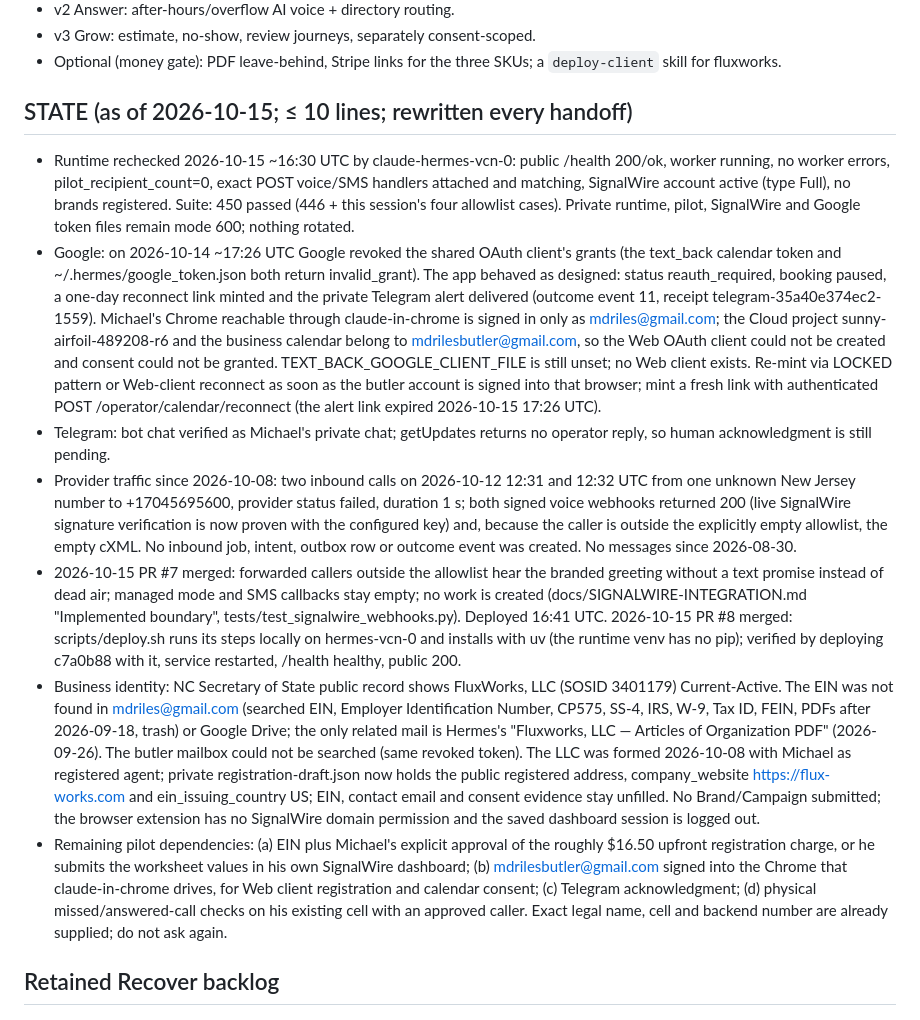
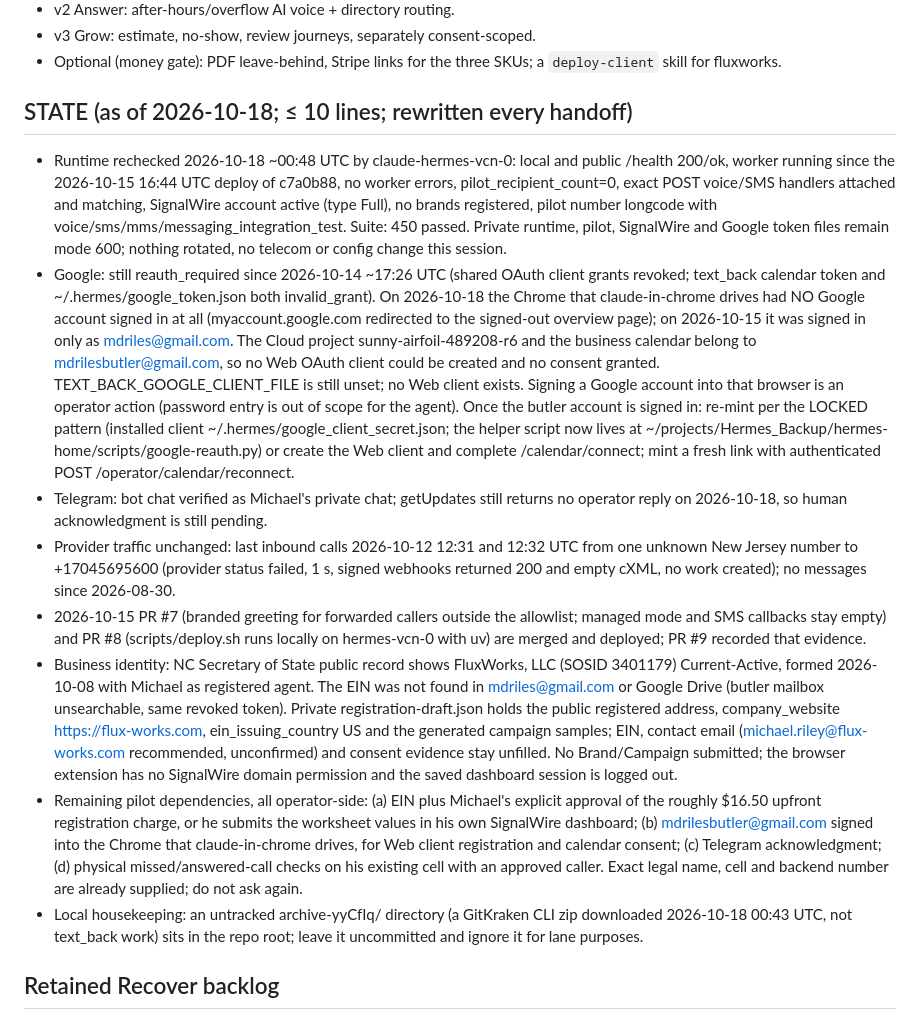
Before and after one commit to mdrilesbutler/text_back, a Markdown page: CLAUDE.md, the part around one of its changes. GitHub-like rendering.

Commit message:
Record 2026-10-18 pilot recheck evidence in CLAUDE.md
Runtime, SignalWire and Google state rechecked; the setup browser now has
no Google account signed in, so the calendar reconnect stays operator-blocked.

Co-Authored-By: Claude Fable 5.1 <noreply@anthropic.com>

```diff
--- a/CLAUDE.md
+++ b/CLAUDE.md
@@ -61,14 +61,15 @@ never code. Done = one real-phone Recover pilot proves conversion.
 - v3 Grow: estimate, no-show, review journeys, separately consent-scoped.
 - Optional (money gate): PDF leave-behind, Stripe links for the three SKUs; a `deploy-client` skill for fluxworks.
 
-## STATE (as of 2026-10-15; ≤ 10 lines; rewritten every handoff)
-- Runtime rechecked 2026-10-15 ~16:30 UTC by claude-hermes-vcn-0: public /health 200/ok, worker running, no worker errors, pilot_recipient_count=0, exact POST voice/SMS handlers attached and matching, SignalWire account active (type Full), no brands registered. Suite: 450 passed (446 + this session's four allowlist cases). Private runtime, pilot, SignalWire and Google token files remain mode 600; nothing rotated.
-- Google: on 2026-10-14 ~17:26 UTC Google revoked the shared OAuth client's grants (the text_back calendar token and ~/.hermes/google_token.json both return invalid_grant). The app behaved as designed: status reauth_required, booking paused, a one-day reconnect link minted and the private Telegram alert delivered (outcome event 11, receipt telegram-35a40e374ec2-1559). Michael's Chrome reachable through claude-in-chrome is signed in only as mdriles@gmail.com; the Cloud project sunny-airfoil-489208-r6 and the business calendar belong to mdrilesbutler@gmail.com, so the Web OAuth client could not be created and consent could not be granted. TEXT_BACK_GOOGLE_CLIENT_FILE is still unset; no Web client exists. Re-mint via LOCKED pattern or Web-client reconnect as soon as the butler account is signed into that browser; mint a fresh link with authenticated POST /operator/calendar/reconnect (the alert link expired 2026-10-15 17:26 UTC).
-- Telegram: bot chat verified as Michael's private chat; getUpdates returns no operator reply, so human acknowledgment is still pending.
-- Provider traffic since 2026-10-08: two inbound calls on 2026-10-12 12:31 and 12:32 UTC from one unknown New Jersey number to +17045695600, provider status failed, duration 1 s; both signed voice webhooks returned 200 (live SignalWire signature verification is now proven with the configured key) and, because the caller is outside the explicitly empty allowlist, the empty cXML. No inbound job, intent, outbox row or outcome event was created. No messages since 2026-08-30.
-- 2026-10-15 PR #7 merged: forwarded callers outside the allowlist hear the branded greeting without a text promise instead of dead air; managed mode and SMS callbacks stay empty; no work is created (docs/SIGNALWIRE-INTEGRATION.md "Implemented boundary", tests/test_signalwire_webhooks.py). Deployed 16:41 UTC. 2026-10-15 PR #8 merged: scripts/deploy.sh runs its steps locally on hermes-vcn-0 and installs with uv (the runtime venv has no pip); verified by deploying c7a0b88 with it, service restarted, /health healthy, public 200.
-- Business identity: NC Secretary of State public record shows FluxWorks, LLC (SOSID 3401179) Current-Active. The EIN was not found in mdriles@gmail.com (searched EIN, Employer Identification Number, CP575, SS-4, IRS, W-9, Tax ID, FEIN, PDFs after 2026-09-18, trash) or Google Drive; the only related mail is Hermes's "Fluxworks, LLC — Articles of Organization PDF" (2026-09-26). The butler mailbox could not be searched (same revoked token). The LLC was formed 2026-10-08 with Michael as registered agent; private registration-draft.json now holds the public registered address, company_website https://flux-works.com and ein_issuing_country US; EIN, contact email and consent evidence stay unfilled. No Brand/Campaign submitted; the browser extension has no SignalWire domain permission and the saved dashboard session is logged out.
-- Remaining pilot dependencies: (a) EIN plus Michael's explicit approval of the roughly $16.50 upfront registration charge, or he submits the worksheet values in his own SignalWire dashboard; (b) mdrilesbutler@gmail.com signed into the Chrome that claude-in-chrome drives, for Web client registration and calendar consent; (c) Telegram acknowledgment; (d) physical missed/answered-call checks on his existing cell with an approved caller. Exact legal name, cell and backend number are already supplied; do not ask again.
+## STATE (as of 2026-10-18; ≤ 10 lines; rewritten every handoff)
+- Runtime rechecked 2026-10-18 ~00:48 UTC by claude-hermes-vcn-0: local and public /health 200/ok, worker running since the 2026-10-15 16:44 UTC deploy of c7a0b88, no worker errors, pilot_recipient_count=0, exact POST voice/SMS handlers attached and matching, SignalWire account active (type Full), no brands registered, pilot number longcode with voice/sms/mms/messaging_integration_test. Suite: 450 passed. Private runtime, pilot, SignalWire and Google token files remain mode 600; nothing rotated, no telecom or config change this session.
+- Google: still reauth_required since 2026-10-14 ~17:26 UTC (shared OAuth client grants revoked; text_back calendar token and ~/.hermes/google_token.json both invalid_grant). On 2026-10-18 the Chrome that claude-in-chrome drives had NO Google account signed in at all (myaccount.google.com redirected to the signed-out overview page); on 2026-10-15 it was signed in only as mdriles@gmail.com. The Cloud project sunny-airfoil-489208-r6 and the business calendar belong to mdrilesbutler@gmail.com, so no Web OAuth client could be created and no consent granted. TEXT_BACK_GOOGLE_CLIENT_FILE is still unset; no Web client exists. Signing a Google account into that browser is an operator action (password entry is out of scope for the agent). Once the butler account is signed in: re-mint per the LOCKED pattern (installed client ~/.hermes/google_client_secret.json; the helper script now lives at ~/projects/Hermes_Backup/hermes-home/scripts/google-reauth.py) or create the Web client and complete /calendar/connect; mint a fresh link with authenticated POST /operator/calendar/reconnect.
+- Telegram: bot chat verified as Michael's private chat; getUpdates still returns no operator reply on 2026-10-18, so human acknowledgment is still pending.
+- Provider traffic unchanged: last inbound calls 2026-10-12 12:31 and 12:32 UTC from one unknown New Jersey number to +17045695600 (provider status failed, 1 s, signed webhooks returned 200 and empty cXML, no work created); no messages since 2026-08-30.
+- 2026-10-15 PR #7 (branded greeting for forwarded callers outside the allowlist; managed mode and SMS callbacks stay empty) and PR #8 (scripts/deploy.sh runs locally on hermes-vcn-0 with uv) are merged and deployed; PR #9 recorded that evidence.
+- Business identity: NC Secretary of State public record shows FluxWorks, LLC (SOSID 3401179) Current-Active, formed 2026-10-08 with Michael as registered agent. The EIN was not found in mdriles@gmail.com or Google Drive (butler mailbox unsearchable, same revoked token). Private registration-draft.json holds the public registered address, company_website https://flux-works.com, ein_issuing_country US and the generated campaign samples; EIN, contact email (michael.riley@flux-works.com recommended, unconfirmed) and consent evidence stay unfilled. No Brand/Campaign submitted; the browser extension has no SignalWire domain permission and the saved dashboard session is logged out.
+- Remaining pilot dependencies, all operator-side: (a) EIN plus Michael's explicit approval of the roughly $16.50 upfront registration charge, or he submits the worksheet values in his own SignalWire dashboard; (b) mdrilesbutler@gmail.com signed into the Chrome that claude-in-chrome drives, for Web client registration and calendar consent; (c) Telegram acknowledgment; (d) physical missed/answered-call checks on his existing cell with an approved caller. Exact legal name, cell and backend number are already supplied; do not ask again.
+- Local housekeeping: an untracked archive-yyCfIq/ directory (a GitKraken CLI zip downloaded 2026-10-18 00:43 UTC, not text_back work) sits in the repo root; leave it uncommitted and ignore it for lane purposes.
 
 ## Retained Recover backlog
 
```
Also changed, not shown: other parts of CLAUDE.md (+1 -1 lines).
